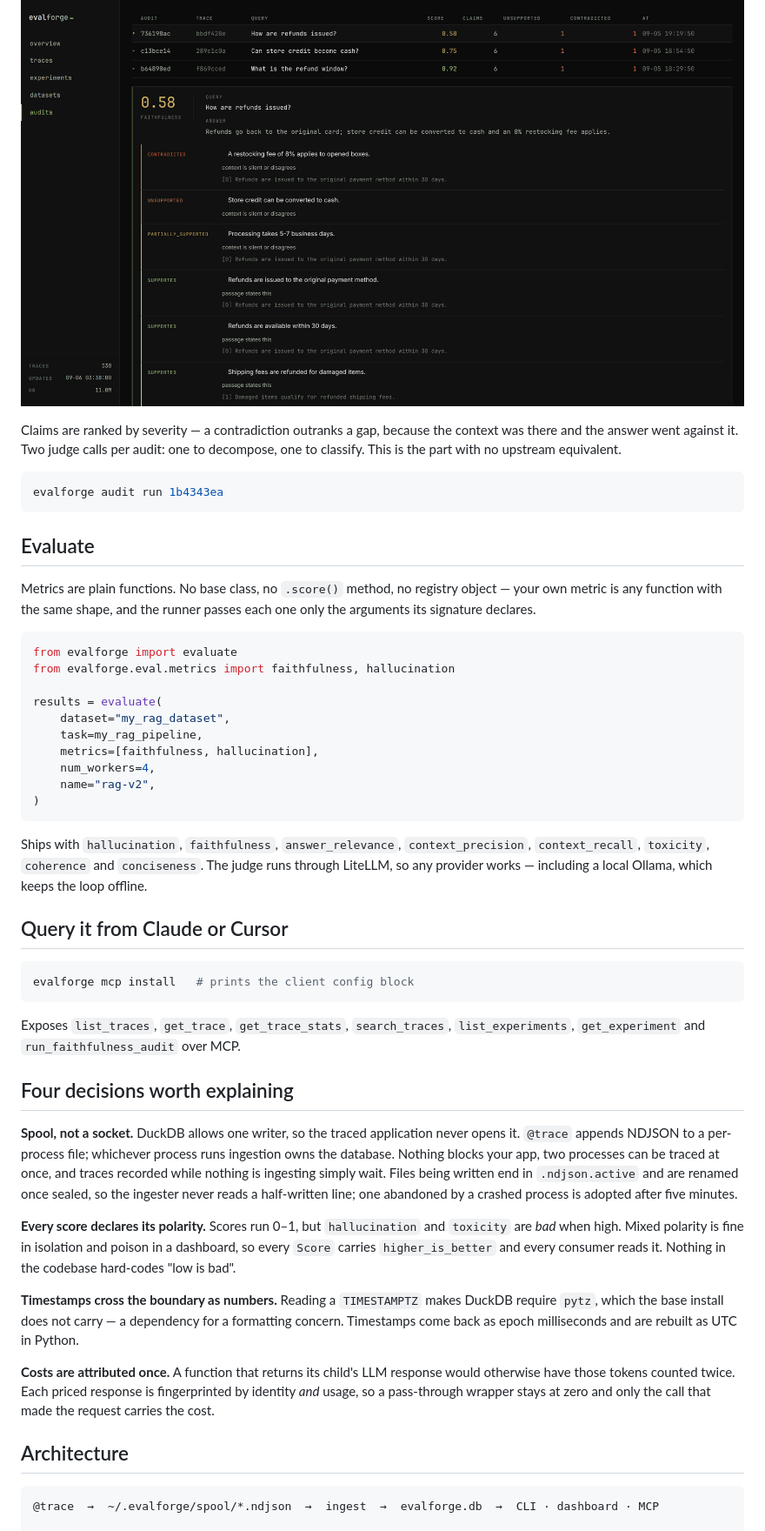
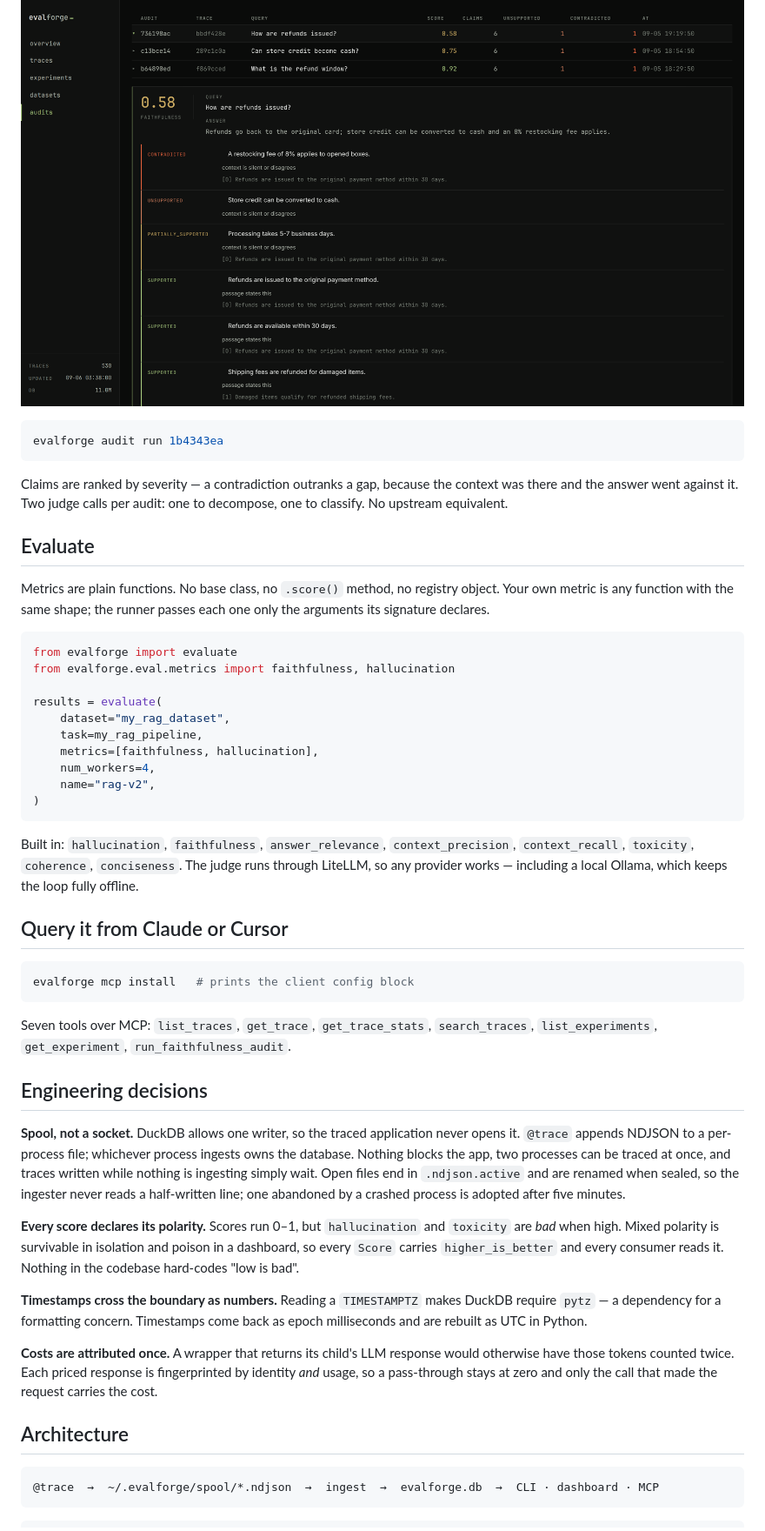
Before and after one commit to swapnil5053/eval-forge, a Markdown page: README.md, the part around one of its changes. Shown at 87% size. Rendered like a GitHub page.

Commit message:
docs: tighten the README

````diff
--- a/README.md
+++ b/README.md
@@ -67,19 +65,19 @@ each one against the passages that were actually retrieved:
 
 ![Claim-level audit report](docs/screenshots/audit.png)
-
-Claims are ranked by severity — a contradiction outranks a gap, because the context was
-there and the answer went against it. Two judge calls per audit: one to decompose, one
-to classify. This is the part with no upstream equivalent.
 
 ```bash
 evalforge audit run 1b4343ea
 ```
 
+Claims are ranked by severity — a contradiction outranks a gap, because the context was
+there and the answer went against it. Two judge calls per audit: one to decompose, one to
+classify. No upstream equivalent.
+
 ## Evaluate
 
-Metrics are plain functions. No base class, no `.score()` method, no registry object —
-your own metric is any function with the same shape, and the runner passes each one only
-the arguments its signature declares.
+Metrics are plain functions. No base class, no `.score()` method, no registry object. Your
+own metric is any function with the same shape; the runner passes each one only the
+arguments its signature declares.
 
 ```python
 from evalforge import evaluate
@@ -94,9 +92,9 @@ results = evaluate(
 )
 ```
 
-Ships with `hallucination`, `faithfulness`, `answer_relevance`, `context_precision`,
-`context_recall`, `toxicity`, `coherence` and `conciseness`. The judge runs through
-LiteLLM, so any provider works — including a local Ollama, which keeps the loop offline.
+Built in: `hallucination`, `faithfulness`, `answer_relevance`, `context_precision`,
+`context_recall`, `toxicity`, `coherence`, `conciseness`. The judge runs through LiteLLM,
+so any provider works — including a local Ollama, which keeps the loop fully offline.
 
 ## Query it from Claude or Cursor
 
@@ -104,37 +102,39 @@ LiteLLM, so any provider works — including a local Ollama, which keeps the loo
 evalforge mcp install   # prints the client config block
 ```
 
-Exposes `list_traces`, `get_trace`, `get_trace_stats`, `search_traces`,
-`list_experiments`, `get_experiment` and `run_faithfulness_audit` over MCP.
+Seven tools over MCP: `list_traces`, `get_trace`, `get_trace_stats`, `search_traces`,
+`list_experiments`, `get_experiment`, `run_faithfulness_audit`.
 
-## Four decisions worth explaining
+## Engineering decisions
 
 **Spool, not a socket.** DuckDB allows one writer, so the traced application never opens
-it. `@trace` appends NDJSON to a per-process file; whichever process runs ingestion owns
-the database. Nothing blocks your app, two processes can be traced at once, and traces
-recorded while nothing is ingesting simply wait. Files being written end in
-`.ndjson.active` and are renamed once sealed, so the ingester never reads a half-written
-line; one abandoned by a crashed process is adopted after five minutes.
+it. `@trace` appends NDJSON to a per-process file; whichever process ingests owns the
+database. Nothing blocks the app, two processes can be traced at once, and traces written
+while nothing is ingesting simply wait. Open files end in `.ndjson.active` and are renamed
+when sealed, so the ingester never reads a half-written line; one abandoned by a crashed
+process is adopted after five minutes.
 
 **Every score declares its polarity.** Scores run 0–1, but `hallucination` and `toxicity`
-are *bad* when high. Mixed polarity is fine in isolation and poison in a dashboard, so
-every `Score` carries `higher_is_better` and every consumer reads it. Nothing in the
+are *bad* when high. Mixed polarity is survivable in isolation and poison in a dashboard,
+so every `Score` carries `higher_is_better` and every consumer reads it. Nothing in the
 codebase hard-codes "low is bad".
 
-**Timestamps cross the boundary as numbers.** Reading a `TIMESTAMPTZ` makes DuckDB
-require `pytz`, which the base install does not carry — a dependency for a formatting
-concern. Timestamps come back as epoch milliseconds and are rebuilt as UTC in Python.
+**Timestamps cross the boundary as numbers.** Reading a `TIMESTAMPTZ` makes DuckDB require
+`pytz` — a dependency for a formatting concern. Timestamps come back as epoch milliseconds
+and are rebuilt as UTC in Python.
 
-**Costs are attributed once.** A function that returns its child's LLM response would
+**Costs are attributed once.** A wrapper that returns its child's LLM response would
 otherwise have those tokens counted twice. Each priced response is fingerprinted by
-identity *and* usage, so a pass-through wrapper stays at zero and only the call that
-made the request carries the cost.
+identity *and* usage, so a pass-through stays at zero and only the call that made the
+request carries the cost.
 
 ## Architecture
 
 ```
 @trace  →  ~/.evalforge/spool/*.ndjson  →  ingest  →  evalforge.db  →  CLI · dashboard · MCP
+```
 
+```
 src/evalforge/
 ├── core/       @trace, contextvar span stack, spool writer, cost estimation
 ├── storage/    DuckDB, numbered SQL migrations, the analytical query layer
````
Also changed, not shown: other parts of README.md (+35 -35 lines).
